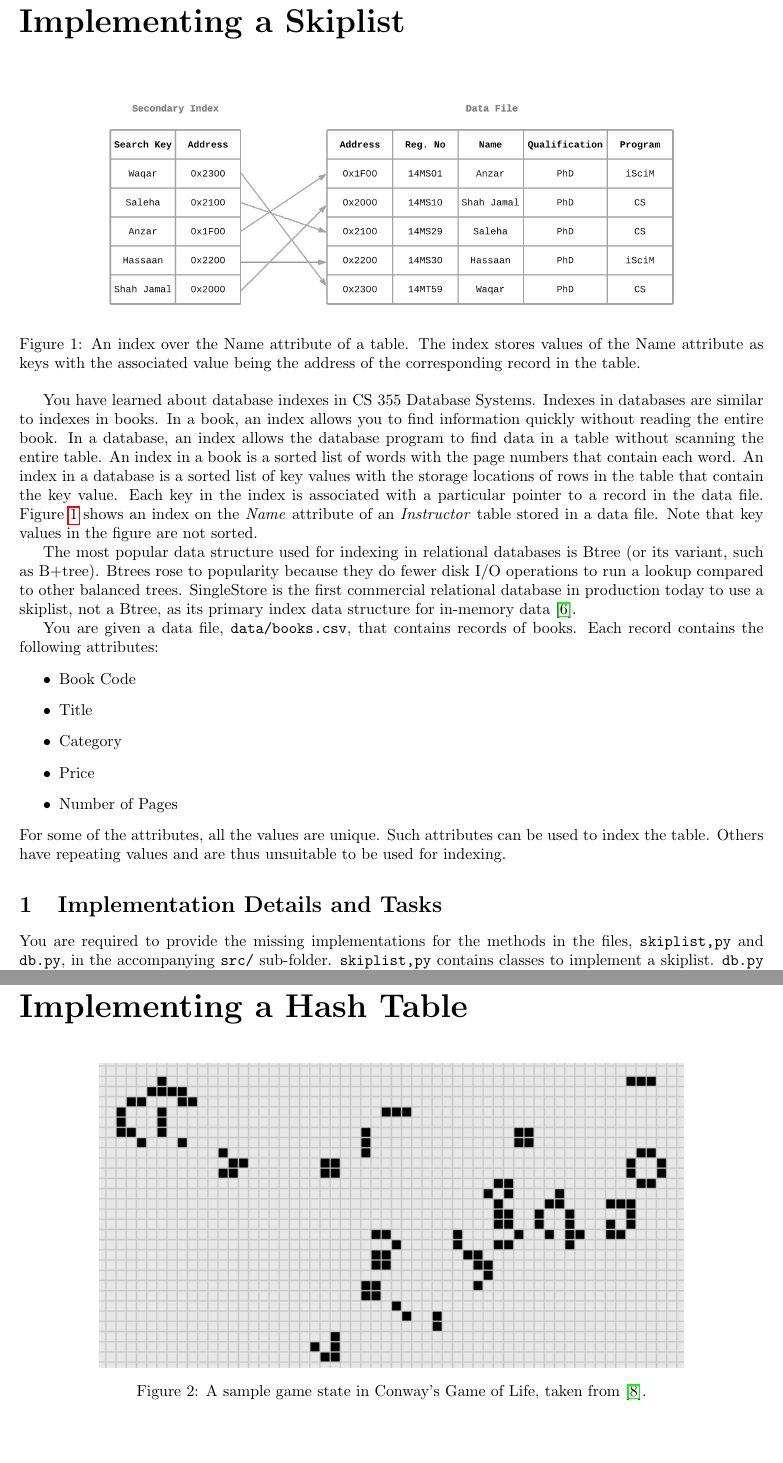
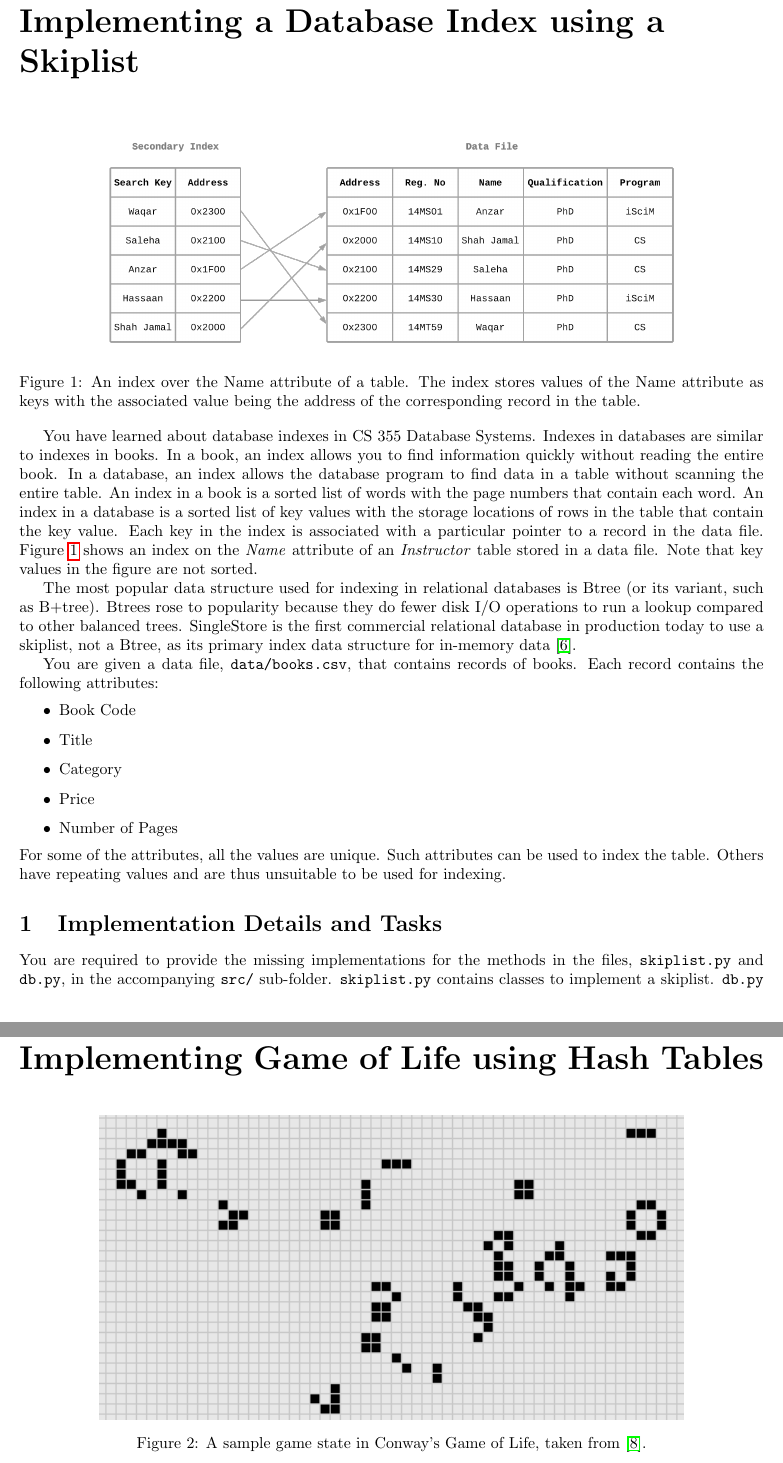
Before and after one commit to CS-201-Spring-2022/hw2, a LaTeX problem sheet (hw2.tex): two parts of pages 3 and 5 of 9, joined at a grey line, cut at the place of the change, the shorter picture padded with empty space. Compiled offline with pdfLaTeX.

Commit message:
improved titles

```diff
--- a/hw2.tex
+++ b/hw2.tex
@@ -86,7 +86,7 @@ The solutions to the problems in this part are to be entered inline below. Remov
 \end{questions}
 
 \newpage
-\part{Implementing a Skiplist}
+\part{Implementing a Database Index using a Skiplist}
 
 \begin{figure}[!h]
   \centering
@@ -134,7 +134,7 @@ You are required to provide the missing implementations for the methods in the f
   Once you have successfully implemented the methods, you can test your code by reading from the accompanying data file, \texttt{data/books.csv}, and performing queries on it. For grading purposes, your submission will be tested automatically by GitHub using the accompnaying \pyth{pytest} file, \texttt{test\_index.py}.
 
 \newpage
-\part{Implementing a Hash Table}
+\part{Implementing Game of Life using Hash Tables}
 
 \begin{figure}[!h]
   \centering
```
Also changed, not shown: hw2.tex (2 more changed lines).
